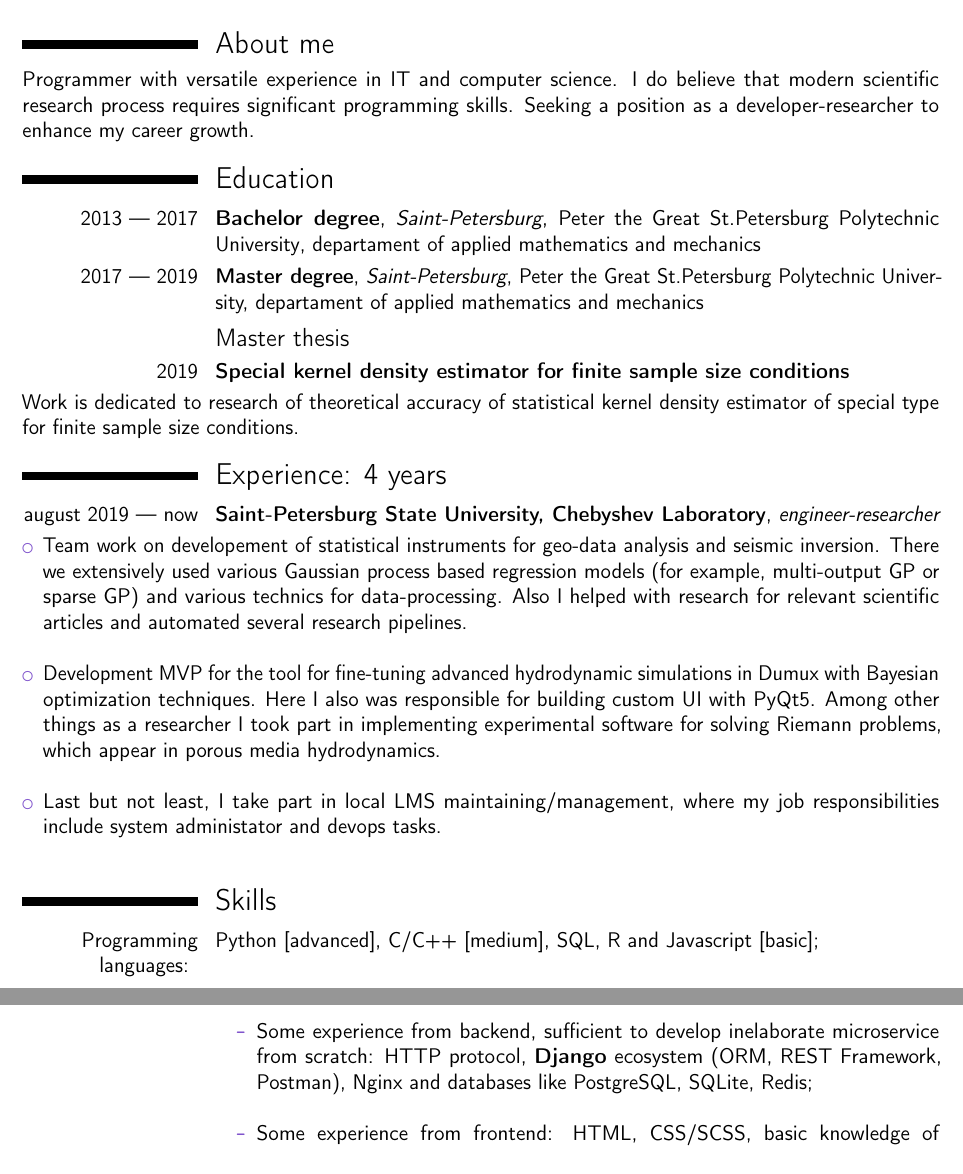
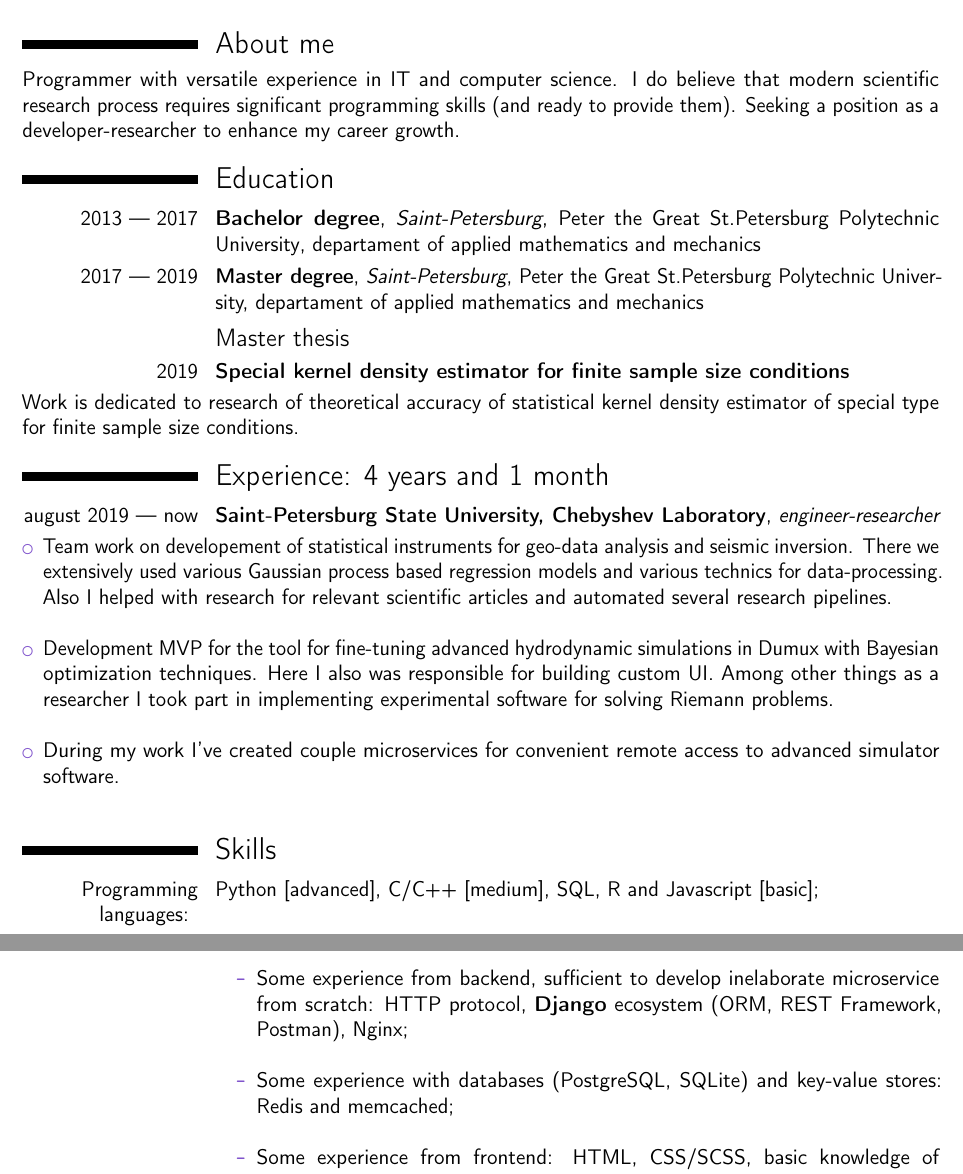
Before and after one commit to mihael-tunik/mihael-tunik, a LaTeX CV (src/CV_en.tex): two parts of pages 1 and 2 of 3, joined at a grey line, cut so that both start at the same text. Compiled offline with pdfLaTeX.

Commit message:
Updated CV

```diff
--- a/src/CV_en.tex
+++ b/src/CV_en.tex
@@ -25,7 +25,7 @@
 
 \section{About me}
 Programmer with versatile experience in IT and computer science.
-I do believe that modern scientific research process requires significant programming skills.
+I do believe that modern scientific research process requires significant programming skills (and ready to provide them).
 Seeking a position as a developer-researcher to enhance my career growth.
 
 \section{Education}
@@ -36,20 +36,21 @@ Seeking a position as a developer-researcher to enhance my career growth.
 \cventry{2019}{Special kernel density estimator for finite sample size conditions}{}{}{}{}
 Work is dedicated to research of theoretical accuracy of statistical kernel density estimator of special type for finite sample size conditions.
 
-\section{Experience: 4 years}
+\section{Experience: 4 years and 1 month}
 \cventry{august 2019~--- now}{Saint-Petersburg State University, Chebyshev Laboratory}{engineer-researcher}{}{}{}
 \begin{itemize}
-\item Team work on developement of statistical instruments for geo-data analysis and seismic inversion. There we extensively used various Gaussian process based regression models (for example, multi-output GP or sparse GP) and various technics for data-processing. Also I helped with research for relevant scientific articles and automated several research pipelines. \newline
+\item Team work on developement of statistical instruments for geo-data analysis and seismic inversion. There we extensively used various Gaussian process based regression models and various technics for data-processing. Also I helped with research for relevant scientific articles and automated several research pipelines. \newline
 
-\item Development MVP for the tool for fine-tuning advanced hydrodynamic simulations in Dumux with Bayesian optimization techniques. Here I also was responsible for building custom UI with PyQt5. Among other things as a researcher I took part in implementing experimental software for solving Riemann problems, which appear in porous media hydrodynamics. \newline
+\item Development MVP for the tool for fine-tuning advanced hydrodynamic simulations in Dumux with Bayesian optimization techniques. Here I also was responsible for building custom UI.
+Among other things as a researcher I took part in implementing experimental software for solving Riemann problems. \newline
 
-\item Last but not least, I take part in local LMS maintaining/management, where my job responsibilities include system administator and devops tasks. \newline
+\item During my work I've created couple microservices for convenient remote access to advanced simulator software. \newline
 
 \end{itemize}
 \section{Skills}
 \cvitem{Programming languages: }{Python [advanced], C/C++ [medium], SQL, R and Javascript [basic];}{}{}{}{}
-\cvitem{Mathematical background: }{Mathematical statistics and probability theory (random functions and fields), linear algebra, calculus.}{}{}{}{}
-\cvitem{Computer science background:\hspace*{5mm}}{Standard course of algorithms and numerical methods, various optimization methods,
+\cvitem{Mathematical background: }{Mathematical statistics and probability theory, linear algebra, calculus.}{}{}{}{}
+\cvitem{Computer science background:\hspace*{5mm}}{Algorithms and numerical methods,
 statistical data analisys: LDA, PCA, hypothesis testing, ML: regression, table data classification.}{}{}{}{}
 \cvitem{More information and keywords: }{
  \begin{itemize}
@@ -77,7 +78,8 @@ managing packages and project installations with \textbf{venv} or \textbf{Anacon
  \item Some experience from web-dev: \newline
     \begin{itemize}
         \item Some experience from backend, sufficient to develop inelaborate microservice from scratch:
-          HTTP protocol, \textbf{Django} ecosystem (ORM, REST Framework, Postman), Nginx and databases like PostgreSQL, SQLite, Redis;\newline
+          HTTP protocol, \textbf{Django} ecosystem (ORM, REST Framework, Postman), Nginx;\newline
+        \item Some experience with databases (PostgreSQL, SQLite) and key-value stores: Redis and memcached;\newline
         \item Some experience from frontend:
           HTML, CSS/SCSS, basic knowledge of Javascript ecosystem (npm, React.js, axios); \newline
     \end{itemize}
```
Also changed, not shown: 1 other file.
